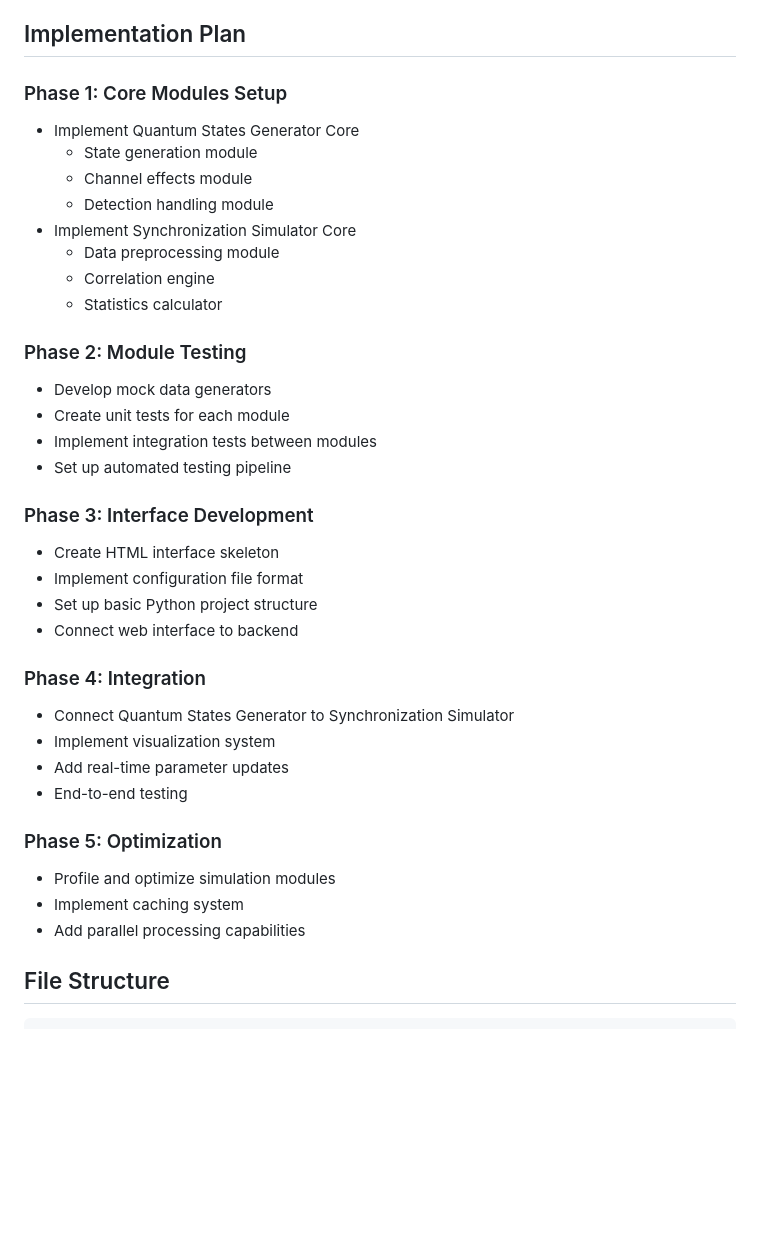
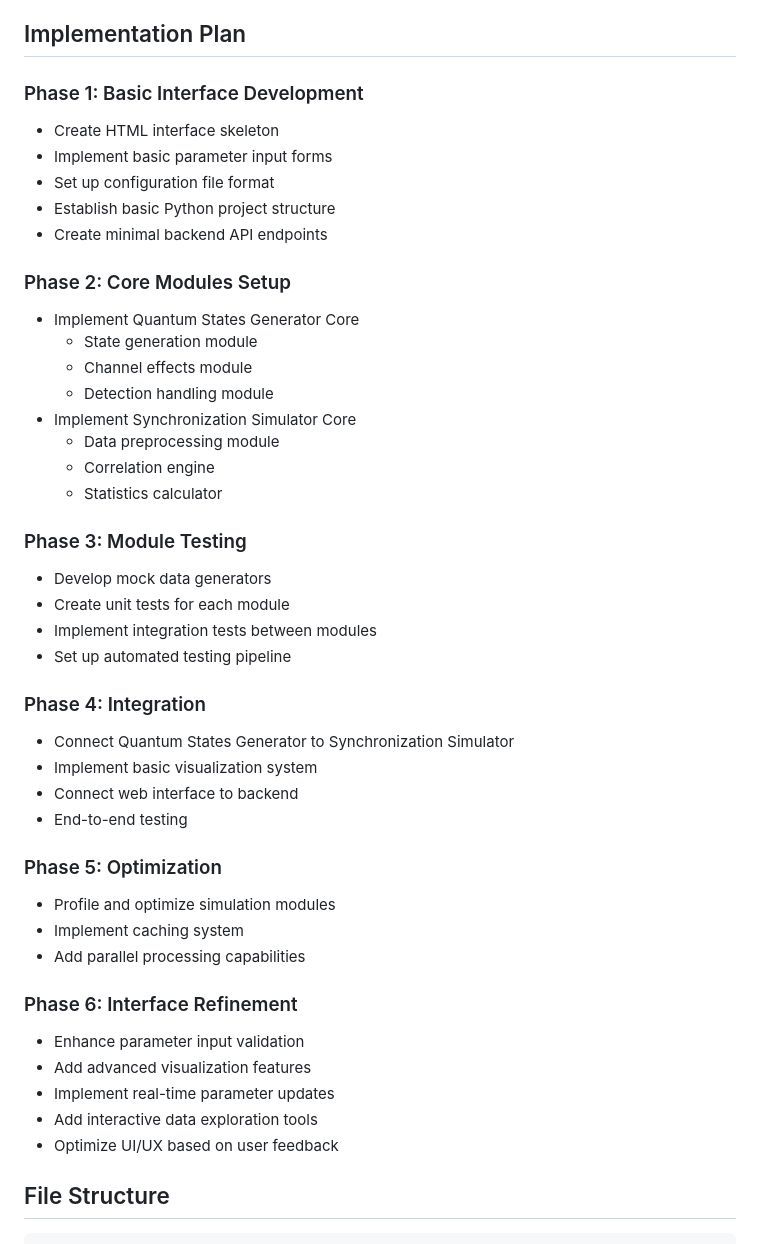
Before and after one commit to antialamas/timesync, a Markdown page: README.md, the part around the change. Rendered like a GitHub page; blank space fills up the shorter version.

Commit message:
modified phases to have early web interface

````diff
--- a/README.md
+++ b/README.md
@@ -85,7 +85,14 @@ graph TD
 
 ## Implementation Plan
 
-### Phase 1: Core Modules Setup
+### Phase 1: Basic Interface Development
+- Create HTML interface skeleton
+- Implement basic parameter input forms
+- Set up configuration file format
+- Establish basic Python project structure
+- Create minimal backend API endpoints
+
+### Phase 2: Core Modules Setup
 - Implement Quantum States Generator Core
   - State generation module
   - Channel effects module
@@ -95,28 +102,29 @@ graph TD
   - Correlation engine
   - Statistics calculator
 
-### Phase 2: Module Testing
+### Phase 3: Module Testing
 - Develop mock data generators
 - Create unit tests for each module
 - Implement integration tests between modules
 - Set up automated testing pipeline
 
-### Phase 3: Interface Development
-- Create HTML interface skeleton
-- Implement configuration file format
-- Set up basic Python project structure
-- Connect web interface to backend
-
 ### Phase 4: Integration
 - Connect Quantum States Generator to Synchronization Simulator
-- Implement visualization system
-- Add real-time parameter updates
+- Implement basic visualization system
+- Connect web interface to backend
 - End-to-end testing
 
 ### Phase 5: Optimization
 - Profile and optimize simulation modules
 - Implement caching system
 - Add parallel processing capabilities
+
+### Phase 6: Interface Refinement
+- Enhance parameter input validation
+- Add advanced visualization features
+- Implement real-time parameter updates
+- Add interactive data exploration tools
+- Optimize UI/UX based on user feedback
 
 ## File Structure
 ```
````
Also changed, not shown: docs/system_architecture.md (+37 -76 lines).
